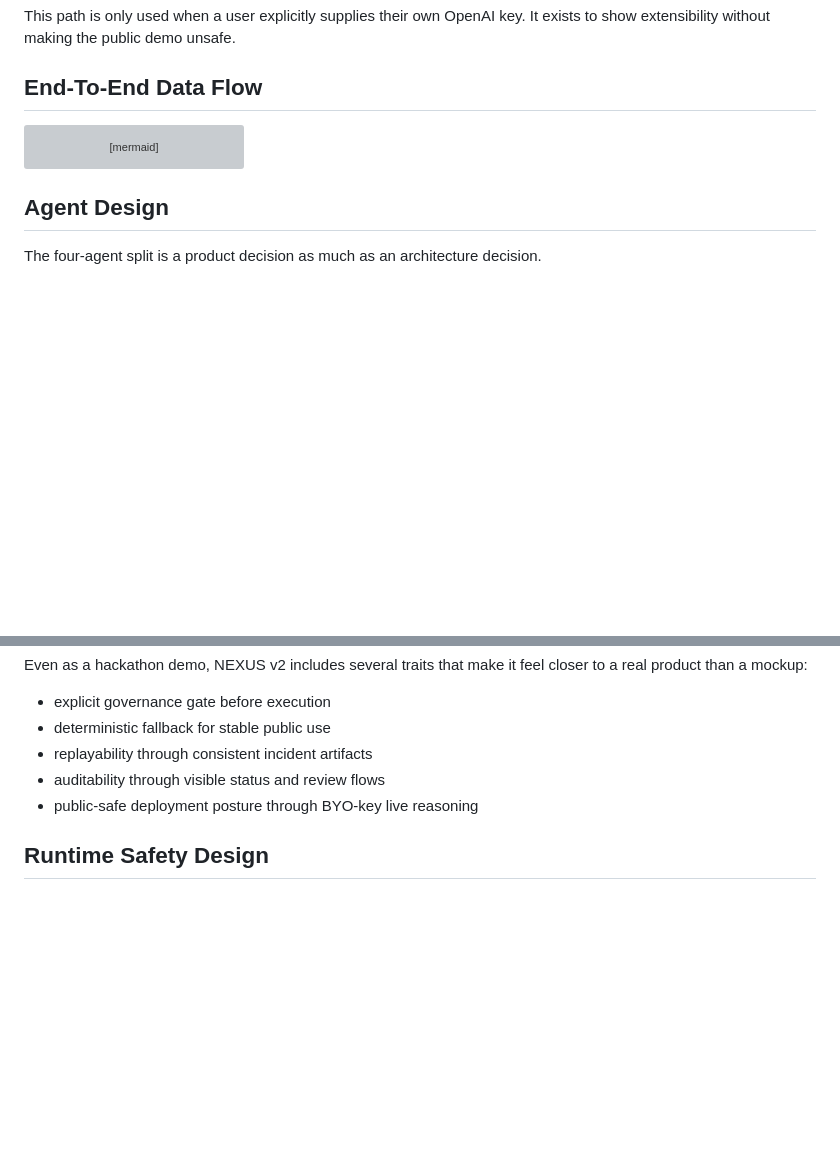
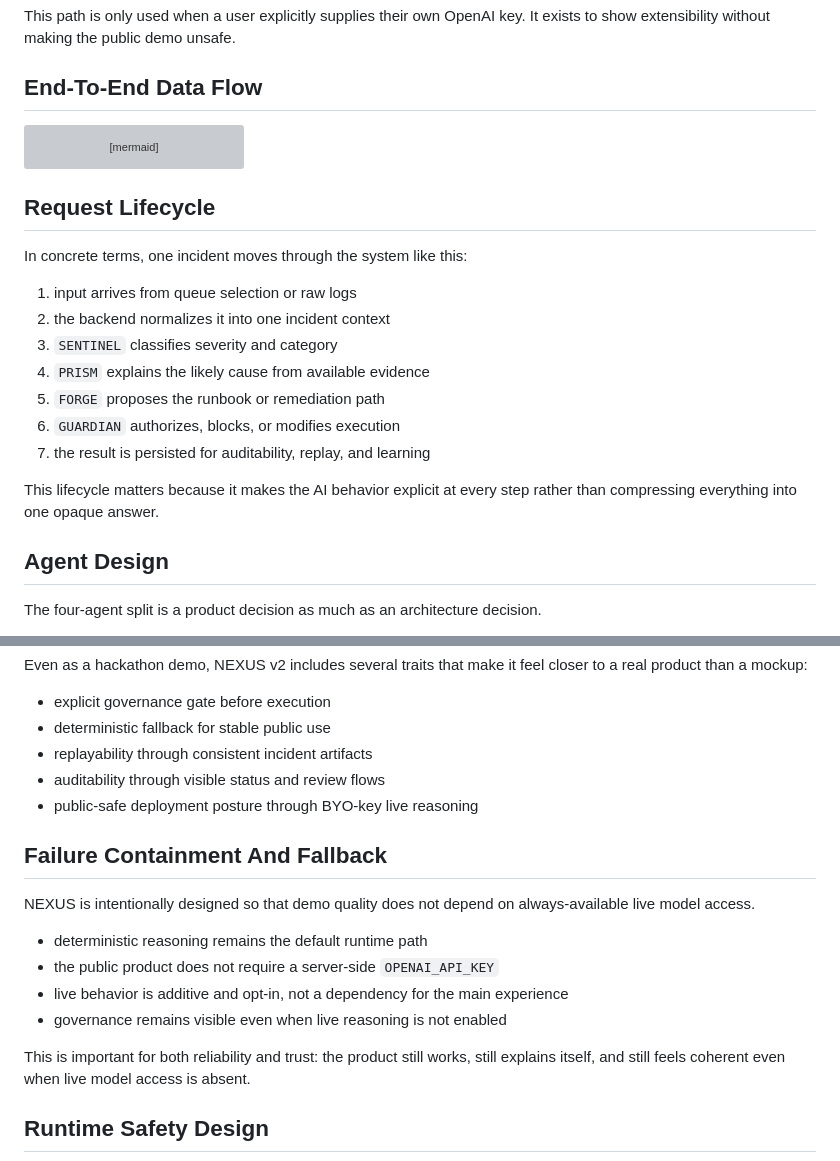
Before and after one commit to kunalkachru/nexus-v2, a Markdown page: docs/VISUAL_ARCHITECTURE_AND_FLOWS.md, 2 parts joined by grey strips. Rendered like a GitHub page; blank space fills up the shorter version; grey boxes are pictures that could not be loaded.

````diff
--- a/docs/VISUAL_ARCHITECTURE_AND_FLOWS.md
+++ b/docs/VISUAL_ARCHITECTURE_AND_FLOWS.md
@@ -179,6 +179,20 @@ sequenceDiagram
     I-->>L: reward, trajectory, and metrics
 ```
 
+## Request Lifecycle
+
+In concrete terms, one incident moves through the system like this:
+
+1. input arrives from queue selection or raw logs
+2. the backend normalizes it into one incident context
+3. `SENTINEL` classifies severity and category
+4. `PRISM` explains the likely cause from available evidence
+5. `FORGE` proposes the runbook or remediation path
+6. `GUARDIAN` authorizes, blocks, or modifies execution
+7. the result is persisted for auditability, replay, and learning
+
+This lifecycle matters because it makes the AI behavior explicit at every step rather than compressing everything into one opaque answer.
+
 ## Agent Design
 
 The four-agent split is a product decision as much as an architecture decision.
@@ -221,6 +235,17 @@ Even as a hackathon demo, NEXUS v2 includes several traits that make it feel clo
 - auditability through visible status and review flows
 - public-safe deployment posture through BYO-key live reasoning
 
+## Failure Containment And Fallback
+
+NEXUS is intentionally designed so that demo quality does not depend on always-available live model access.
+
+- deterministic reasoning remains the default runtime path
+- the public product does not require a server-side `OPENAI_API_KEY`
+- live behavior is additive and opt-in, not a dependency for the main experience
+- governance remains visible even when live reasoning is not enabled
+
+This is important for both reliability and trust: the product still works, still explains itself, and still feels coherent even when live model access is absent.
+
 ## Runtime Safety Design
 
 ```mermaid
````
Also changed, not shown: README.md (+36 -1 lines).
